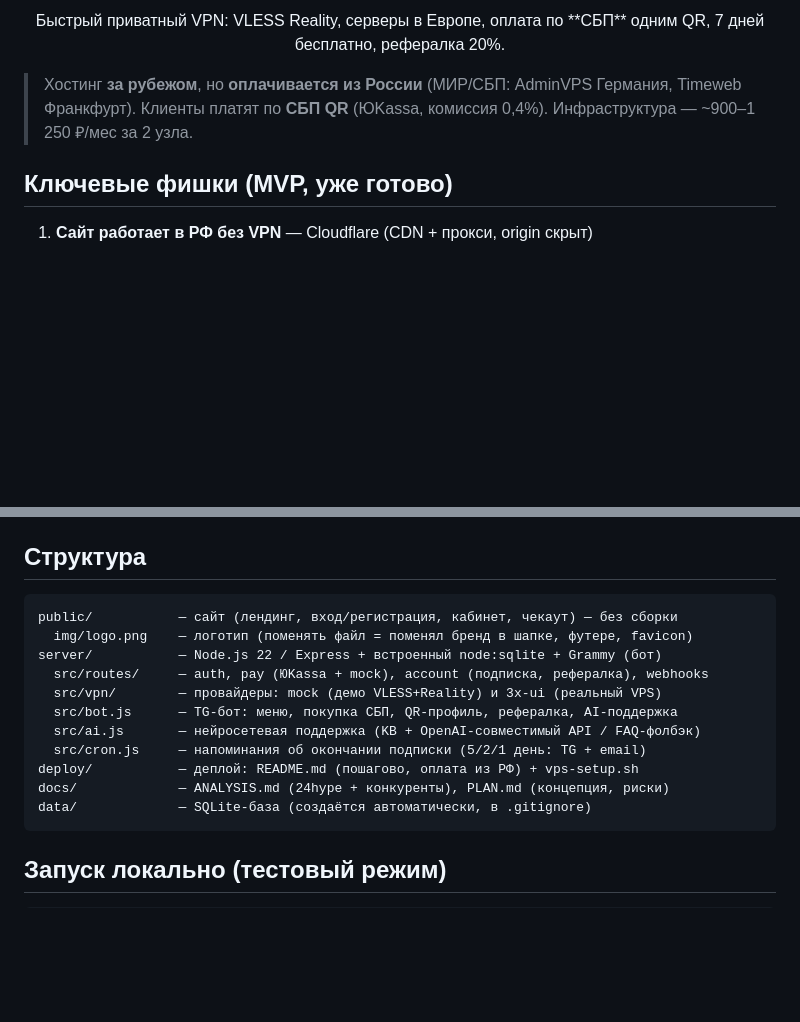
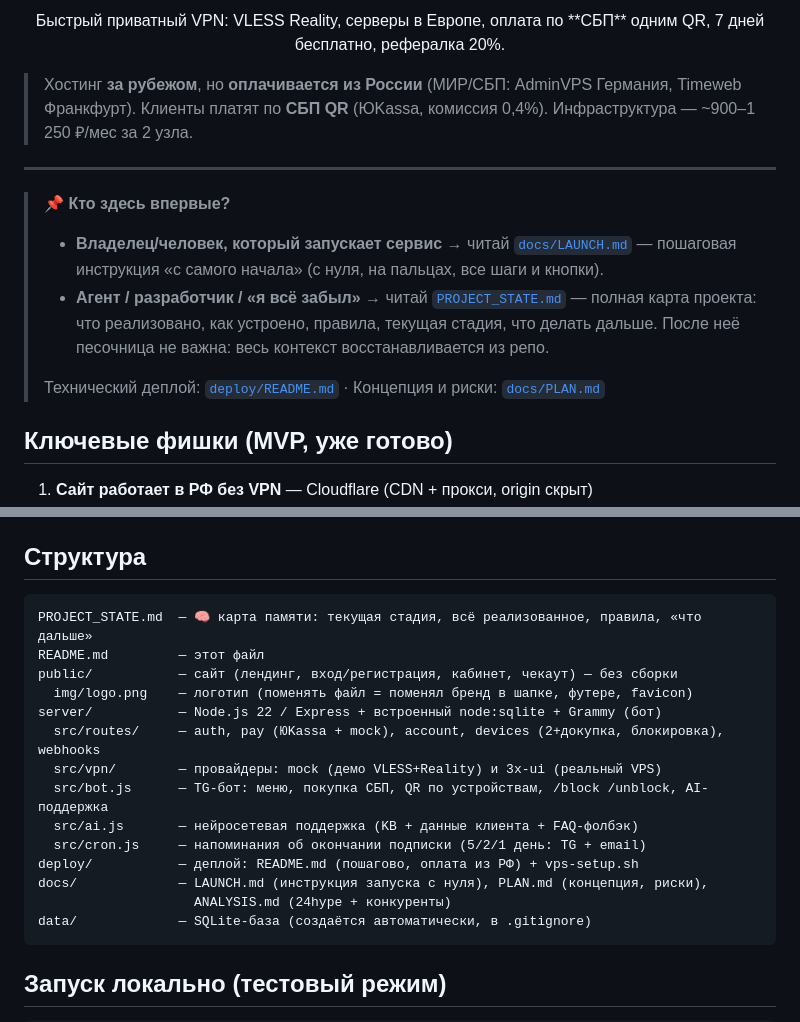
Before and after one commit to samagon90/vpnStar, a Markdown page: README.md, 2 parts joined by grey strips. Rendered like a GitHub page; blank space fills up the shorter version.

````diff
--- a/README.md
+++ b/README.md
@@ -6,6 +6,13 @@
 
 > Хостинг **за рубежом**, но **оплачивается из России** (МИР/СБП: AdminVPS Германия, Timeweb Франкфурт).
 > Клиенты платят по **СБП QR** (ЮKassa, комиссия 0,4%). Инфраструктура — ~900–1 250 ₽/мес за 2 узла.
+
+---
+> 📌 **Кто здесь впервые?**
+> - **Владелец/человек, который запускает сервис** → читай [`docs/LAUNCH.md`](docs/LAUNCH.md) — пошаговая инструкция «с самого начала» (с нуля, на пальцах, все шаги и кнопки).
+> - **Агент / разработчик / «я всё забыл»** → читай [`PROJECT_STATE.md`](PROJECT_STATE.md) — полная карта проекта: что реализовано, как устроено, правила, текущая стадия, что делать дальше. После неё песочница не важна: весь контекст восстанавливается из репо.
+>
+> Технический деплой: [`deploy/README.md`](deploy/README.md) · Концепция и риски: [`docs/PLAN.md`](docs/PLAN.md)
 
 ## Ключевые фишки (MVP, уже готово)
 1. **Сайт работает в РФ без VPN** — Cloudflare (CDN + прокси, origin скрыт)
@@ -20,16 +27,19 @@
 
 ## Структура
 ```
+PROJECT_STATE.md  — 🧠 карта памяти: текущая стадия, всё реализованное, правила, «что дальше»
+README.md         — этот файл
 public/           — сайт (лендинг, вход/регистрация, кабинет, чекаут) — без сборки
   img/logo.png    — логотип (поменять файл = поменял бренд в шапке, футере, favicon)
 server/           — Node.js 22 / Express + встроенный node:sqlite + Grammy (бот)
-  src/routes/     — auth, pay (ЮKassa + mock), account (подписка, рефералка), webhooks
+  src/routes/     — auth, pay (ЮKassa + mock), account, devices (2+докупка, блокировка), webhooks
   src/vpn/        — провайдеры: mock (демо VLESS+Reality) и 3x-ui (реальный VPS)
-  src/bot.js      — TG-бот: меню, покупка СБП, QR-профиль, рефералка, AI-поддержка
-  src/ai.js       — нейросетевая поддержка (KB + OpenAI-совместимый API / FAQ-фолбэк)
+  src/bot.js      — TG-бот: меню, покупка СБП, QR по устройствам, /block /unblock, AI-поддержка
+  src/ai.js       — нейросетевая поддержка (KB + данные клиента + FAQ-фолбэк)
   src/cron.js     — напоминания об окончании подписки (5/2/1 день: TG + email)
 deploy/           — деплой: README.md (пошагово, оплата из РФ) + vps-setup.sh
-docs/             — ANALYSIS.md (24hype + конкуренты), PLAN.md (концепция, риски)
+docs/             — LAUNCH.md (инструкция запуска с нуля), PLAN.md (концепция, риски),
+                    ANALYSIS.md (24hype + конкуренты)
 data/             — SQLite-база (создаётся автоматически, в .gitignore)
 ```
 
````
Also changed, not shown: PROJECT_STATE.md (added, +159 -0 lines).
